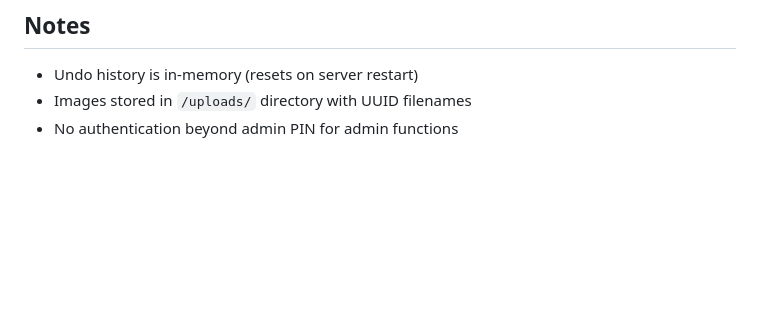
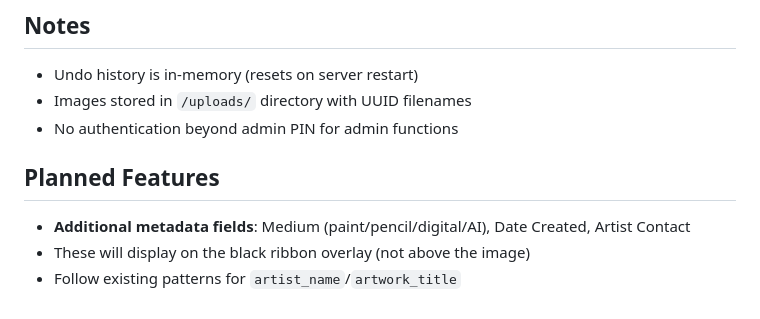
Before and after one commit to 989Daren/last_gallery, a Markdown page: CLAUDE.md, the part around the change. Drawn GitHub-style; blank space fills up the shorter version.

Commit message:
Add planned features to CLAUDE.md
Co-Authored-By: Claude Opus 4.5 <noreply@anthropic.com>

```diff
--- a/CLAUDE.md
+++ b/CLAUDE.md
@@ -118,3 +118,8 @@ Animation sequence: image appears → title fades in → black ribbon slides fro
 - Undo history is in-memory (resets on server restart)
 - Images stored in `/uploads/` directory with UUID filenames
 - No authentication beyond admin PIN for admin functions
+
+## Planned Features
+- **Additional metadata fields**: Medium (paint/pencil/digital/AI), Date Created, Artist Contact
+- These will display on the black ribbon overlay (not above the image)
+- Follow existing patterns for `artist_name`/`artwork_title`
```
